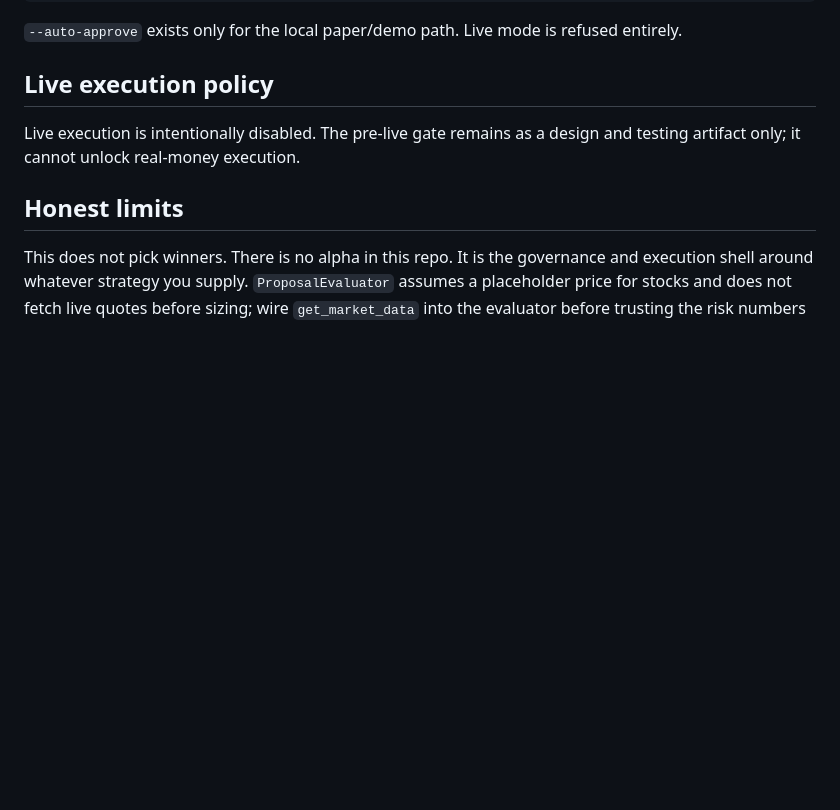
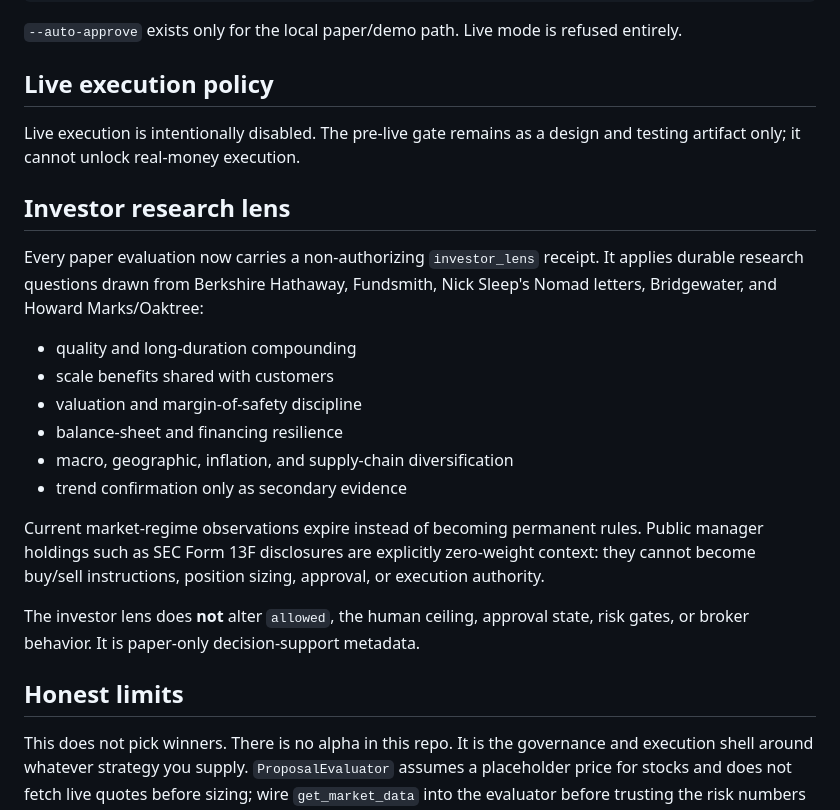
Before and after one commit to jussray/SleepWealth-Agent, a Markdown page: README.md, the part around the change. GitHub-like rendering; blank space fills up the shorter version.

Commit message:
docs(research): document investor lens boundaries

```diff
--- a/README.md
+++ b/README.md
@@ -91,6 +91,27 @@ python -m cli.main run --mode paper --broker mock --symbol AAPL --qty 1 --side b
 
 Live execution is intentionally disabled. The pre-live gate remains as a design and testing artifact only; it cannot unlock real-money execution.
 
+## Investor research lens
+
+Every paper evaluation now carries a non-authorizing `investor_lens` receipt. It applies
+durable research questions drawn from Berkshire Hathaway, Fundsmith, Nick Sleep's Nomad
+letters, Bridgewater, and Howard Marks/Oaktree:
+
+- quality and long-duration compounding
+- scale benefits shared with customers
+- valuation and margin-of-safety discipline
+- balance-sheet and financing resilience
+- macro, geographic, inflation, and supply-chain diversification
+- trend confirmation only as secondary evidence
+
+Current market-regime observations expire instead of becoming permanent rules. Public
+manager holdings such as SEC Form 13F disclosures are explicitly zero-weight context:
+they cannot become buy/sell instructions, position sizing, approval, or execution
+authority.
+
+The investor lens does **not** alter `allowed`, the human ceiling, approval state, risk
+gates, or broker behavior. It is paper-only decision-support metadata.
+
 ## Honest limits
 
 This does not pick winners. There is no alpha in this repo. It is the governance and
```
